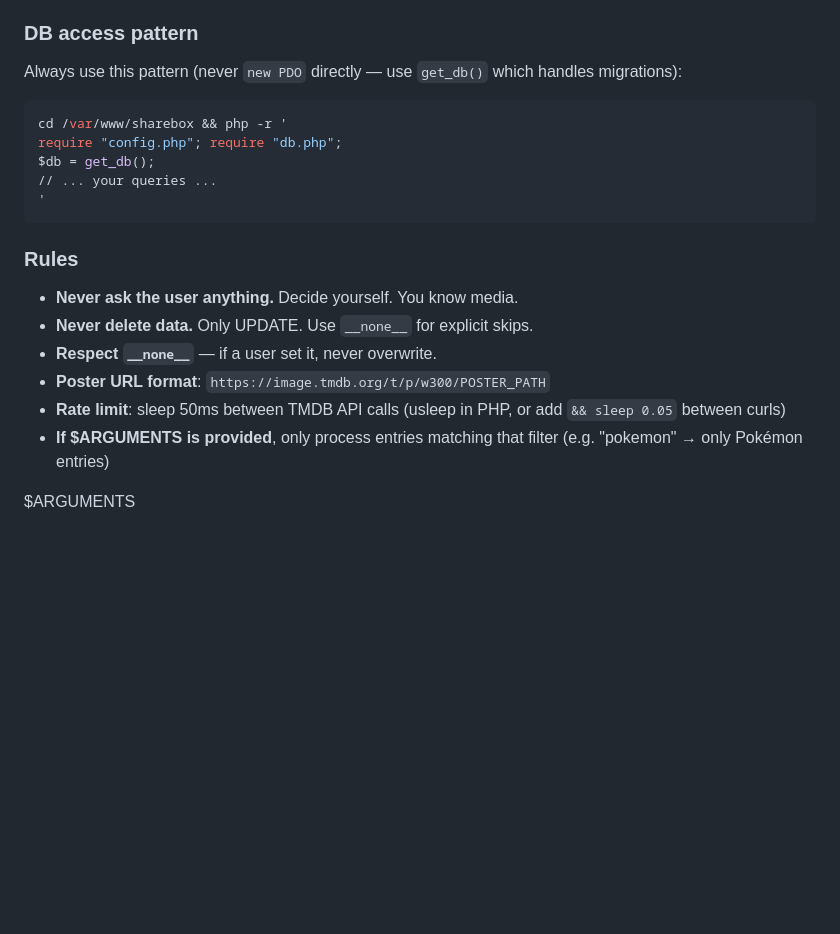
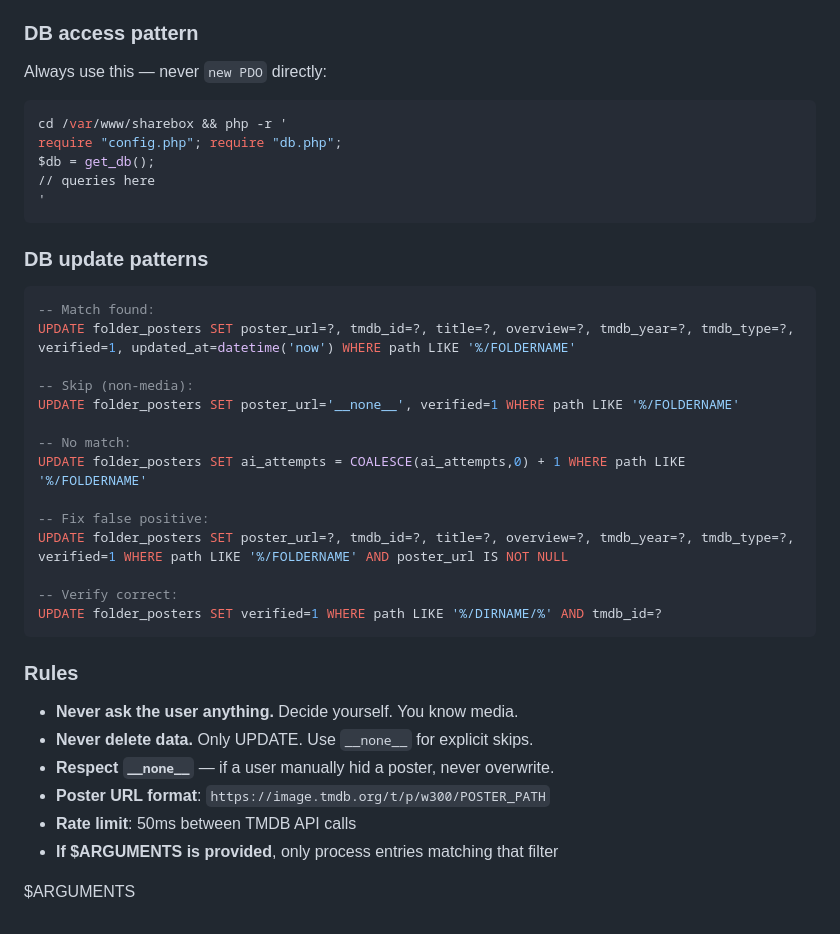
Before and after one commit to ohugonnot/sharebox, a Markdown page: .claude/commands/tmdb-scan.md, the part around one of its changes. Rendered like a GitHub page; blank space fills up the shorter version.

````diff
--- a/.claude/commands/tmdb-scan.md
+++ b/.claude/commands/tmdb-scan.md
@@ -35,22 +63,41 @@ Run this entire flow in a single pass, no confirmations:
 
 ### DB access pattern
 
-Always use this pattern (never `new PDO` directly — use `get_db()` which handles migrations):
+Always use this — never `new PDO` directly:
 ```bash
 cd /var/www/sharebox && php -r '
 require "config.php"; require "db.php";
 $db = get_db();
-// ... your queries ...
+// queries here
 '
+```
+
+### DB update patterns
+
+```sql
+-- Match found:
+UPDATE folder_posters SET poster_url=?, tmdb_id=?, title=?, overview=?, tmdb_year=?, tmdb_type=?, verified=1, updated_at=datetime('now') WHERE path LIKE '%/FOLDERNAME'
+
+-- Skip (non-media):
+UPDATE folder_posters SET poster_url='__none__', verified=1 WHERE path LIKE '%/FOLDERNAME'
+
+-- No match:
+UPDATE folder_posters SET ai_attempts = COALESCE(ai_attempts,0) + 1 WHERE path LIKE '%/FOLDERNAME'
+
+-- Fix false positive:
+UPDATE folder_posters SET poster_url=?, tmdb_id=?, title=?, overview=?, tmdb_year=?, tmdb_type=?, verified=1 WHERE path LIKE '%/FOLDERNAME' AND poster_url IS NOT NULL
+
+-- Verify correct:
+UPDATE folder_posters SET verified=1 WHERE path LIKE '%/DIRNAME/%' AND tmdb_id=?
 ```
 
 ### Rules
 
 - **Never ask the user anything.** Decide yourself. You know media.
 - **Never delete data.** Only UPDATE. Use `__none__` for explicit skips.
-- **Respect `__none__`** — if a user set it, never overwrite.
+- **Respect `__none__`** — if a user manually hid a poster, never overwrite.
 - **Poster URL format**: `https://image.tmdb.org/t/p/w300/POSTER_PATH`
-- **Rate limit**: sleep 50ms between TMDB API calls (usleep in PHP, or add `&& sleep 0.05` between curls)
-- **If $ARGUMENTS is provided**, only process entries matching that filter (e.g. "pokemon" → only Pokémon entries)
+- **Rate limit**: 50ms between TMDB API calls
+- **If $ARGUMENTS is provided**, only process entries matching that filter
 
 $ARGUMENTS
````
Also changed, not shown: other parts of .claude/commands/tmdb-scan.md (+53 -25 lines).
